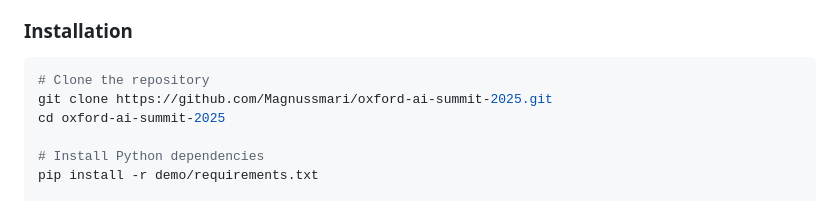
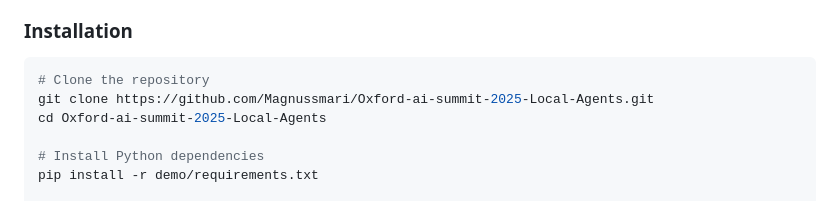
Before and after one commit to Magnussmari/Oxford-AI-Summit-2025-Local-Agents, a Markdown page: README.md, the part around the change. GitHub-like rendering.

Commit message:
docs: update repository URL in README

````diff
--- a/README.md
+++ b/README.md
@@ -27,8 +27,8 @@ Transform single AI models into orchestrated multi-agent systems running entirel
 
 ```bash
 # Clone the repository
-git clone https://github.com/Magnussmari/oxford-ai-summit-2025.git
-cd oxford-ai-summit-2025
+git clone https://github.com/Magnussmari/Oxford-ai-summit-2025-Local-Agents.git
+cd Oxford-ai-summit-2025-Local-Agents
 
 # Install Python dependencies
 pip install -r demo/requirements.txt
````
